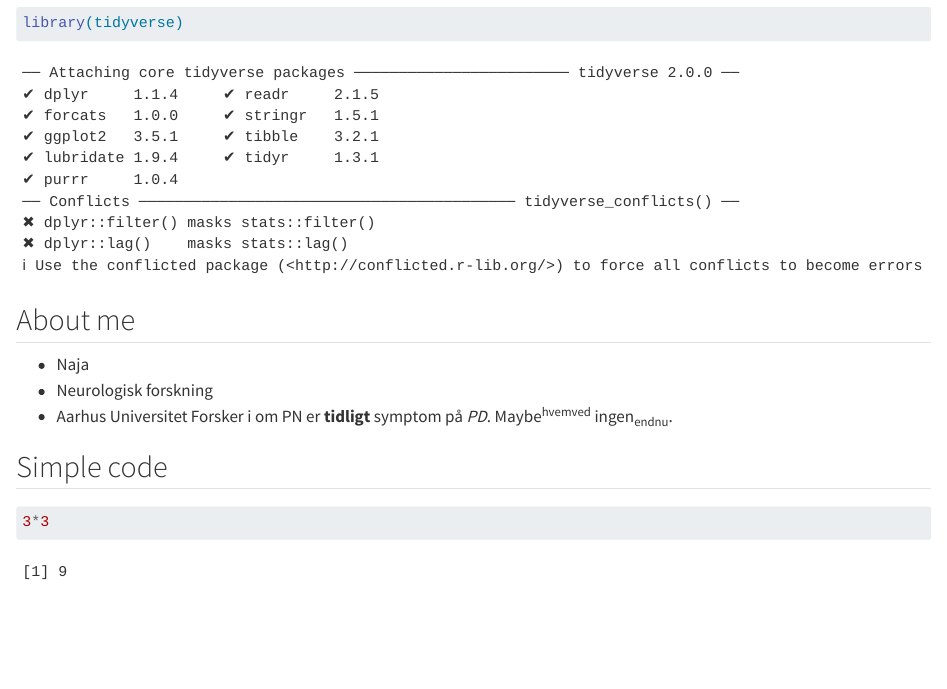
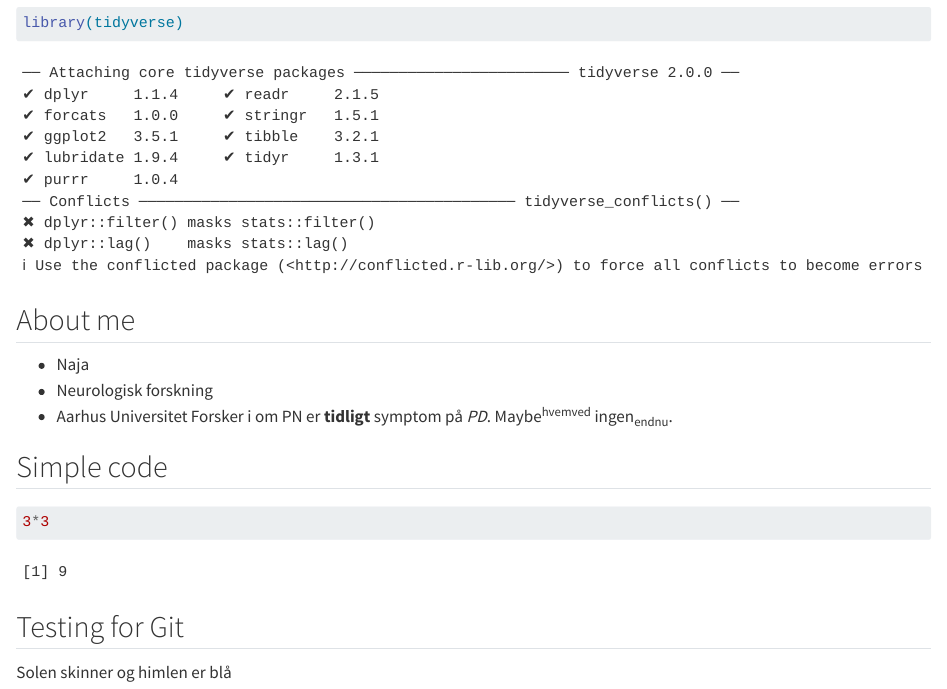
Before and after one commit to najahelt/DiabetesHealth, a Quarto document (learning.qmd): the page in a window 1100 px wide, from 200 px down. Rendered offline with R 4.5, knitr and Pandoc in place of Quarto, with nearby package versions.

Commit message:
add test for Git + vejrforhold

````diff
--- a/learning.qmd
+++ b/learning.qmd
@@ -21,3 +21,6 @@ Forsker i om PN er **tidligt** symptom på *PD*. Maybe^hvemved^ ingen~endnu~.
 ```{r}
 3*3
 ```
+
+## Testing for Git
+Solen skinner og himlen er blå
````
